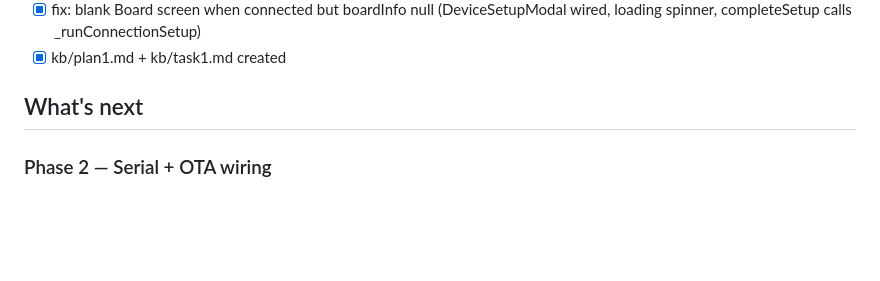
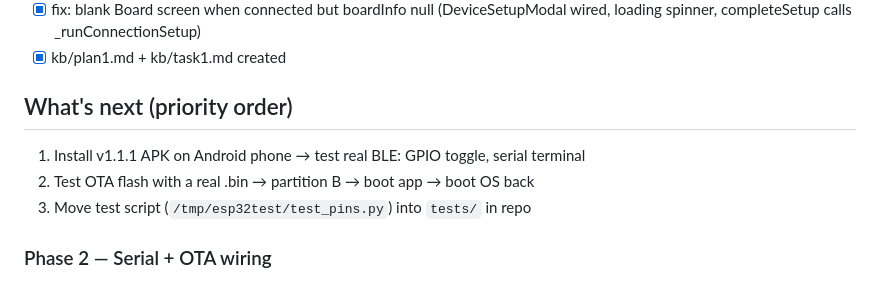
Before and after one commit to parasjaing8/esp32-emulator, a Markdown page: kb/status.md, the part around the change. Drawn GitHub-style; blank space fills up the shorter version.

```diff
--- a/kb/status.md
+++ b/kb/status.md
@@ -36,7 +36,11 @@ The dual-partition "OS + app firmware" model has no public precedent.
 - [x] fix: blank Board screen when connected but boardInfo null (DeviceSetupModal wired, loading spinner, completeSetup calls _runConnectionSetup)
 - [x] kb/plan1.md + kb/task1.md created
 
-## What's next
+## What's next (priority order)
+
+1. Install v1.1.1 APK on Android phone → test real BLE: GPIO toggle, serial terminal
+2. Test OTA flash with a real .bin → partition B → boot app → boot OS back
+3. Move test script (`/tmp/esp32test/test_pins.py`) into `tests/` in repo
 
 ### Phase 2 — Serial + OTA wiring
 - [ ] Test real BLE connection on Android phone
```
Also changed, not shown: kb/session_logs.md (+19 -0 lines).
